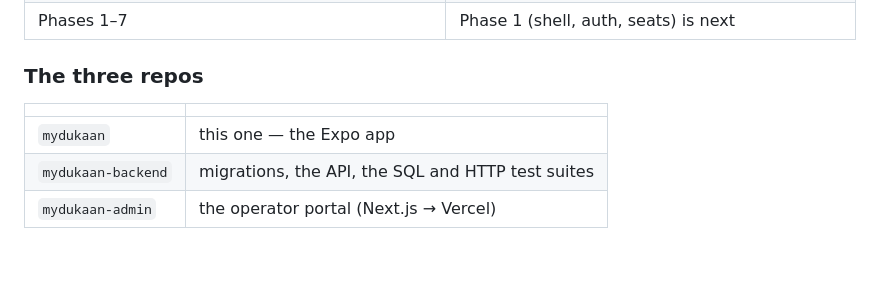
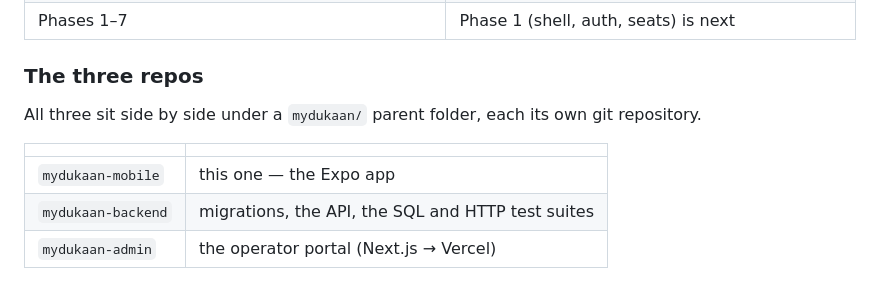
Before and after one commit to jaysampath/mydukaan-mobile-android, a Markdown page: README.md, the part around the change. Drawn GitHub-style; blank space fills up the shorter version.

Commit message:
Note the repo layout under the mydukaan parent folder

```diff
--- a/README.md
+++ b/README.md
@@ -36,9 +36,12 @@ cache fed by `sync_pull`, and every write goes through an online RPC. See
 
 ### The three repos
 
+All three sit side by side under a `mydukaan/` parent folder, each its own git
+repository.
+
 | | |
 |---|---|
-| `mydukaan` | this one — the Expo app |
+| `mydukaan-mobile` | this one — the Expo app |
 | `mydukaan-backend` | migrations, the API, the SQL and HTTP test suites |
 | `mydukaan-admin` | the operator portal (Next.js → Vercel) |
 
```
